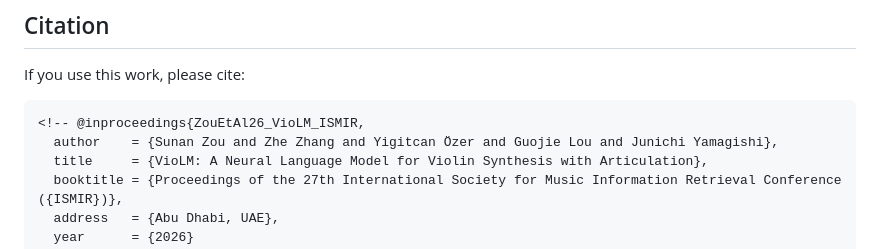
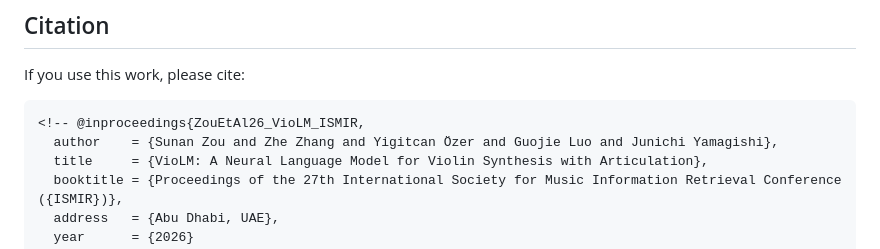
Before and after one commit to nii-yamagishilab-visitors/VioLM, a Markdown page: README.md, the part around the change. Drawn GitHub-style.

Commit message:
Fix typo in README.md

````diff
--- a/README.md
+++ b/README.md
@@ -224,7 +224,7 @@ If you use this work, please cite:
 
 ```bibtex
 <!-- @inproceedings{ZouEtAl26_VioLM_ISMIR,
-  author    = {Sunan Zou and Zhe Zhang and Yigitcan Özer and Guojie Lou and Junichi Yamagishi},
+  author    = {Sunan Zou and Zhe Zhang and Yigitcan Özer and Guojie Luo and Junichi Yamagishi},
   title     = {VioLM: A Neural Language Model for Violin Synthesis with Articulation},
   booktitle = {Proceedings of the 27th International Society for Music Information Retrieval Conference ({ISMIR})},
   address   = {Abu Dhabi, UAE},
````
